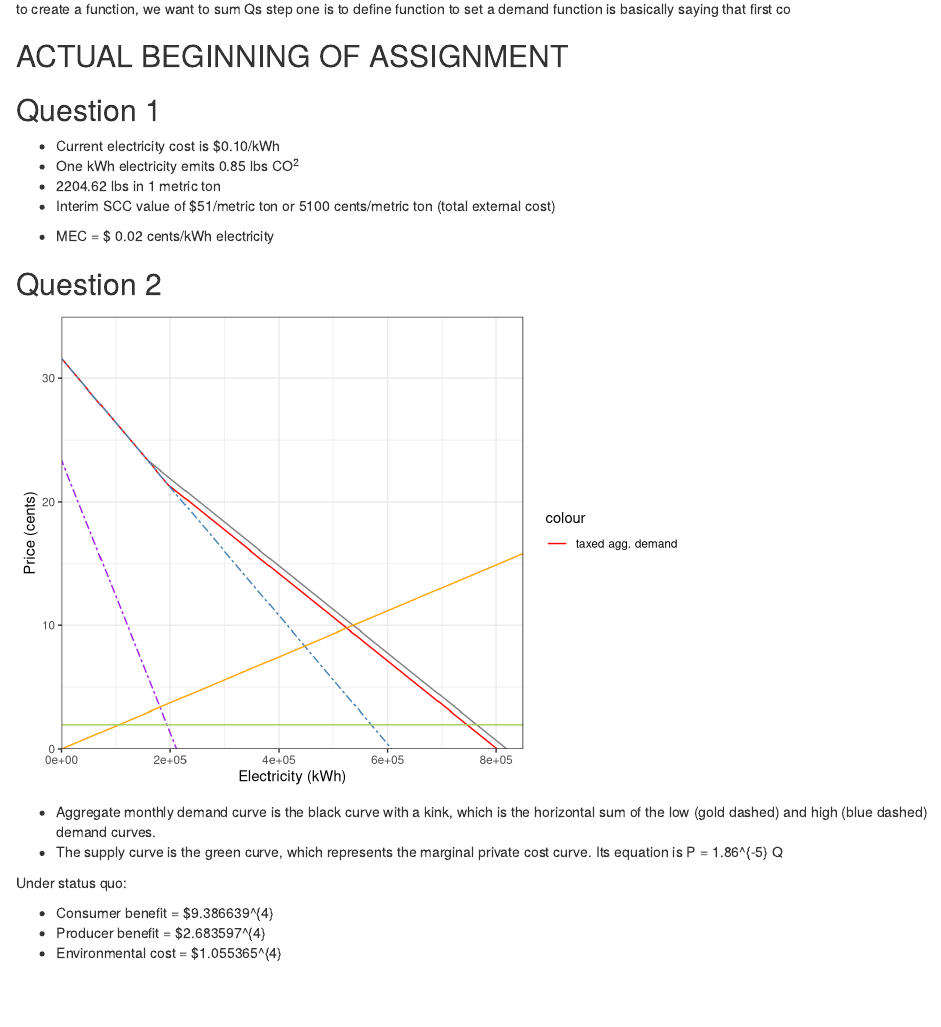
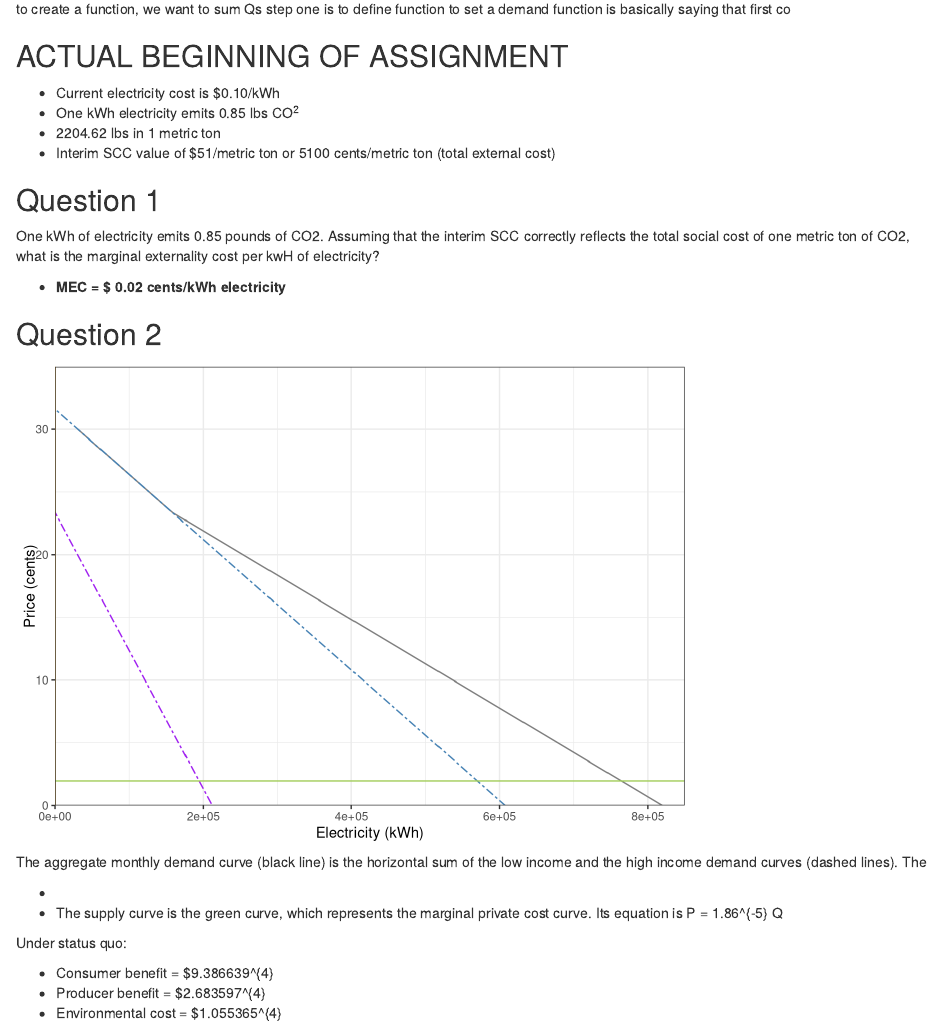
Before and after one commit to kmoya7/ESM204_HW3, an R Markdown document (ESM204_HW3.Rmd): the page in a window 1100 px wide, from 130 px down. Rendered offline with R 4.5, knitr and Pandoc, with nearby package versions; column names are cleaned by a stand-in for the janitor package.

Commit message:
answering Q1

````diff
--- a/ESM204_HW3.Rmd
+++ b/ESM204_HW3.Rmd
@@ -21,6 +21,10 @@ function is basically saying that first co
 
 
 ## ACTUAL BEGINNING OF ASSIGNMENT
+- Current electricity cost is $0.10/kWh
+- One kWh electricity emits 0.85 lbs CO^2^
+- 2204.62 lbs in 1 metric ton
+- Interim SCC value of $51/metric ton or 5100 cents/metric ton (total external cost)
 
 ```{r}
 # read in data
@@ -30,10 +34,7 @@ energy_demand <- read_csv("HW3_data.csv") %>%
 ```
 
 ## Question 1
-- Current electricity cost is $0.10/kWh
-- One kWh electricity emits 0.85 lbs CO^2^
-- 2204.62 lbs in 1 metric ton
-- Interim SCC value of $51/metric ton or 5100 cents/metric ton (total external cost)
+One kWh of electricity emits 0.85 pounds of CO2. Assuming that the interim SCC correctly reflects the total social cost of one metric ton of CO2, what is the marginal externality cost per kwH of electricity?
 
 ```{r}
 # convert lbs to metric ton
@@ -42,7 +43,7 @@ lb_to_ton <- (0.85/2204.62)
 MEC <- 5100*lb_to_ton # $.0197
 ```
 
-- MEC = $ `r round((MEC/100), 2)` cents/kWh electricity
+- **MEC = $ `r round((MEC/100), 2)` cents/kWh electricity**
 
 ## Question 2
 
@@ -61,37 +62,24 @@ demand_agg <- function(p){
   q <- demand(p, low_income) + demand(p, high_income)
   return(q)
 }
-price = seq(0, 31.6, length.out = 100)
+
+price = seq(0, 30, length.out = 100)
 Qagg <- map(price, demand_agg) %>% unlist()
 df2<- tibble(Qagg = Qagg, price = price)
 market_q <- demand_agg(10)
-#taxcurve <- df2 - MEC
-# new aggregate with tax
-demand_tax <- function(p, model){
-  q <- (p - (model$coefficients[[1]]-1.97))/model$coefficients[[2]]
-  q <- ifelse(q<0,0,q)
-  return(q)
-}
-demand_agg_tax <- function(p){
-  q <- demand_tax(p, low_income) + demand(p, high_income) # high consumers are not subjugated to the tax
-  return(q)
-}
-price_tax = seq(0, 31.6, length.out = 100)
-Qagg_tax <- map(price, demand_agg_tax) %>% unlist()
-df2_tax<- tibble(Qagg = Qagg_tax, price = price_tax)
-market_q_tax <- demand_agg_tax(10)
+
 ```
 
 ```{r}
 # create demand and supply curve
 ggplot() +
   geom_line(df2, mapping = aes(x = Qagg, y =price, color = "agg. Demand")) +# Agg demand
-  geom_line(df2_tax, mapping = aes(x=Qagg_tax, y = price_tax, color = "taxed agg. demand")) + #taxed agg demand
+  # geom_line(df2_tax, mapping = aes(x=Qagg_tax, y = price_tax, color = "taxed agg. demand")) + #taxed agg demand
   geom_abline(slope = coef(low_income)[["q_low_kwh"]],
               intercept = coef(low_income)[["(Intercept)"]], color="purple", linetype="twodash") + # Low consumer demand
   geom_abline(slope = coef(high_income)[["q_high_kwh"]],
               intercept = coef(high_income)[["(Intercept)"]], color="steelblue", linetype="twodash") + # High consumer demand
-  geom_abline(slope = (10/market_q), intercept = 0, color = "orange", aes(value = "supply")) + # supply curve
+  geom_abline(slope = (0.10*market_q), intercept = 0, color = "orange", aes(value = "supply")) + # supply curve
   geom_abline(slope = 0, intercept = MEC, color = "darkolivegreen3", aes(value = "MEC")) + # MEC
   #geom_abline(slope = (10/market_q), intercept = MEC, color = "purple") + #we need to delete this line because this is a tax on the consumer
   scale_x_continuous(limits = c(0,850000), expand = c(0, 0)) +
@@ -104,6 +92,8 @@ ggplot() +
 slope_supply <- (10/market_q)
 # supply curve equation: P = 0.0000186Q
 ```
+
+The aggregate monthly demand curve (black line) is the horizontal sum of the low income and the high income demand curves (dashed lines). The
 
 ```{r}
 # calculating surpluses at market equilibrium
@@ -125,7 +115,7 @@ env_cost_sq <- (MEC*market_q)/100
 # Environmental cost $10,553.65
 ```
 
-- Aggregate monthly demand curve is the black curve with a kink, which is the horizontal sum of the low (gold dashed) and high (blue dashed) demand curves.
+-
 - The supply curve is the green curve, which represents the marginal private cost curve. Its equation is P = `r round(slope_supply, 7)` Q
 
 Under status quo:
````
Also changed, not shown: ESM204_HW3.html, ESM204_HW3.Rmd (18 more changed lines).
